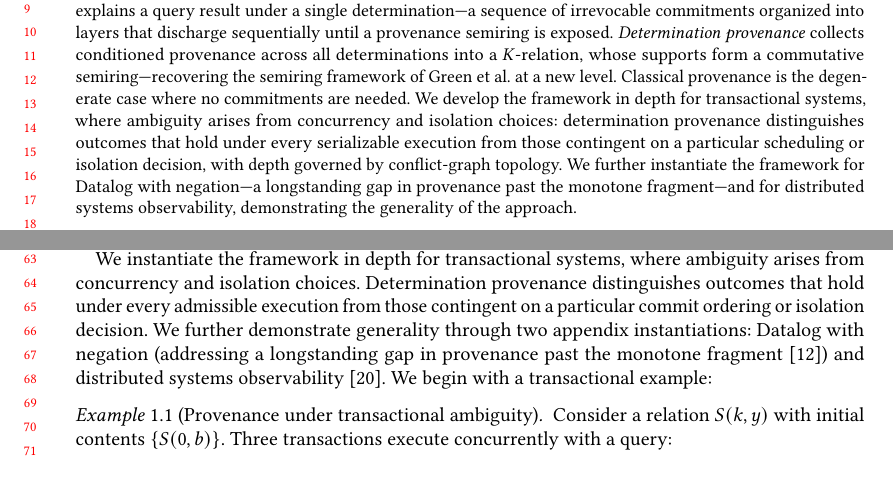
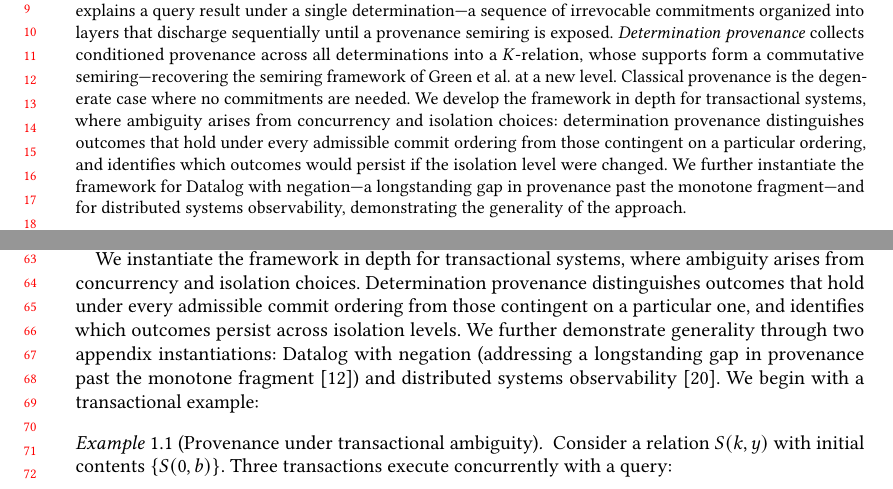
Before and after one commit to jhellerstein/provenance, a LaTeX paper (main.tex): two parts of pages 1 and 2 of 28, joined at a grey line, cut so that both start at the same text, the shorter picture padded with empty space. Compiled offline with pdfLaTeX.

Commit message:
Separate two questions in abstract/intro: 'holds under every ordering' (robustness) vs 'persists across isolation levels' (preservation)

```diff
--- a/main.tex
+++ b/main.tex
@@ -85,9 +85,9 @@
   Classical provenance is the degenerate case where no commitments are needed.
   We develop the framework in depth for transactional systems, where ambiguity
   arises from concurrency and isolation choices: determination provenance
-  distinguishes outcomes that hold under every serializable execution from
-  those contingent on a particular scheduling or isolation decision, with
-  depth governed by conflict-graph topology.
+  distinguishes outcomes that hold under every admissible commit ordering
+  from those contingent on a particular ordering, and identifies which
+  outcomes would persist if the isolation level were changed.
   We further instantiate the framework for Datalog with negation---a
   longstanding gap in provenance past the monotone fragment---and for
   distributed systems observability, demonstrating the generality of the
@@ -154,8 +154,8 @@ semiring composes through relational algebra~\cite{green2007provenance}.
   We instantiate the framework in depth for transactional systems, where
   ambiguity arises from concurrency and isolation choices.
   Determination provenance distinguishes outcomes that hold under every
-  admissible execution from those contingent on a particular commit ordering
-  or isolation decision.
+  admissible commit ordering from those contingent on a particular one,
+  and identifies which outcomes persist across isolation levels.
   We further demonstrate generality through two appendix instantiations:
   Datalog with negation (addressing a longstanding gap in provenance past
   the monotone fragment~\cite{green2007provenance}) and distributed systems
```
